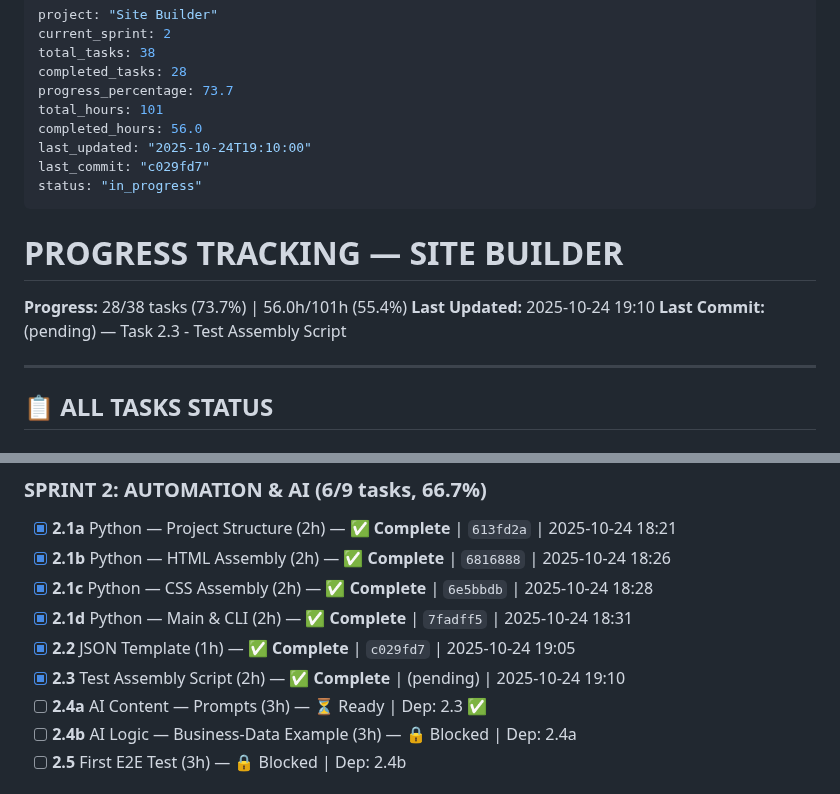
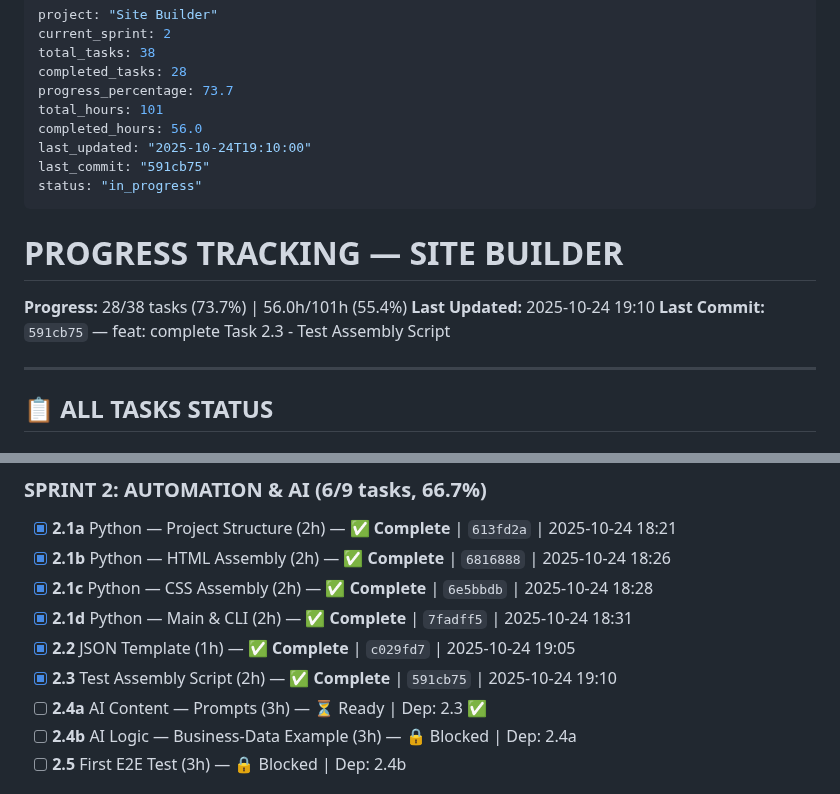
Before and after one commit to AndreyTsibin/site-builder-system, a Markdown page: PROGRESS.md, 2 parts joined by grey strips. Rendered like a GitHub page.

Commit message:
chore: update PROGRESS.md - Task 2.3 complete, 28/38 tasks (73.7%)

```diff
--- a/PROGRESS.md
+++ b/PROGRESS.md
@@ -7,7 +7,7 @@ progress_percentage: 73.7
 total_hours: 101
 completed_hours: 56.0
 last_updated: "2025-10-24T19:10:00"
-last_commit: "c029fd7"
+last_commit: "591cb75"
 status: "in_progress"
 ---
 
@@ -15,7 +15,7 @@ status: "in_progress"
 
 **Progress:** 28/38 tasks (73.7%) | 56.0h/101h (55.4%)
 **Last Updated:** 2025-10-24 19:10
-**Last Commit:** (pending) — Task 2.3 - Test Assembly Script
+**Last Commit:** `591cb75` — feat: complete Task 2.3 - Test Assembly Script
 
 ---
 
@@ -56,7 +56,7 @@ status: "in_progress"
 - [x] **2.1c** Python — CSS Assembly (2h) — ✅ **Complete** | `6e5bbdb` | 2025-10-24 18:28
 - [x] **2.1d** Python — Main & CLI (2h) — ✅ **Complete** | `7fadff5` | 2025-10-24 18:31
 - [x] **2.2** JSON Template (1h) — ✅ **Complete** | `c029fd7` | 2025-10-24 19:05
-- [x] **2.3** Test Assembly Script (2h) — ✅ **Complete** | (pending) | 2025-10-24 19:10
+- [x] **2.3** Test Assembly Script (2h) — ✅ **Complete** | `591cb75` | 2025-10-24 19:10
 - [ ] **2.4a** AI Content — Prompts (3h) — ⏳ Ready | Dep: 2.3 ✅
 - [ ] **2.4b** AI Logic — Business-Data Example (3h) — 🔒 Blocked | Dep: 2.4a
 - [ ] **2.5** First E2E Test (3h) — 🔒 Blocked | Dep: 2.4b
```
